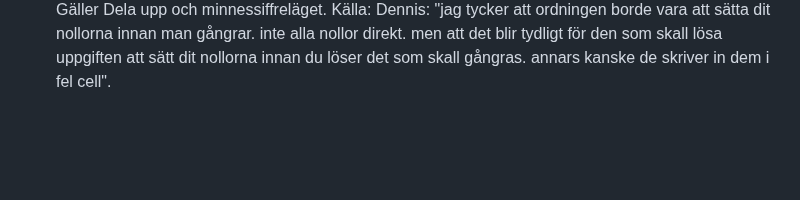
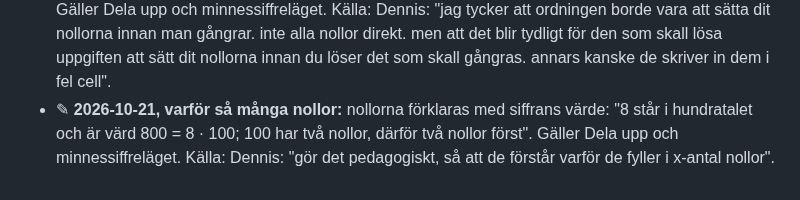
Before and after one commit to Byggbiten/multiplay2, a Markdown page: .project-context/DECISIONS.md, the part around the change. Rendered like a GitHub page; blank space fills up the shorter version.

Commit message:
D41 ✎: nollorna förklaras med siffrans värde
Co-Authored-By: Claude Opus 5.5 <noreply@anthropic.com>

```diff
--- a/.project-context/DECISIONS.md
+++ b/.project-context/DECISIONS.md
@@ -573,3 +573,6 @@ daterar annorlunda (kort division "23/9") gäller datumet här.
   minnessiffreläget. Källa: Dennis: "jag tycker att ordningen borde vara att sätta dit nollorna innan man gångrar. inte
   alla nollor direkt. men att det blir tydligt för den som skall lösa uppgiften att sätt dit nollorna innan du löser
   det som skall gångras. annars kanske de skriver in dem i fel cell".
+- ✎ **2026-10-21, varför så många nollor:** nollorna förklaras med siffrans värde: "8 står i hundratalet och är värd
+  800 = 8 · 100; 100 har två nollor, därför två nollor först". Gäller Dela upp och minnessiffreläget. Källa: Dennis:
+  "gör det pedagogiskt, så att de förstår varför de fyller i x-antal nollor".
```
